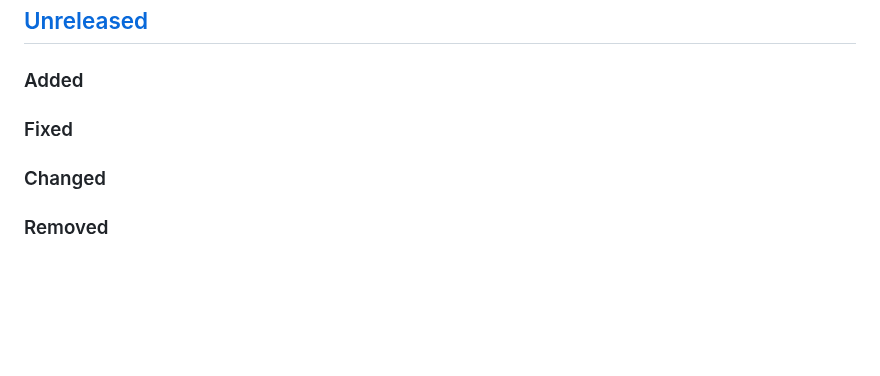
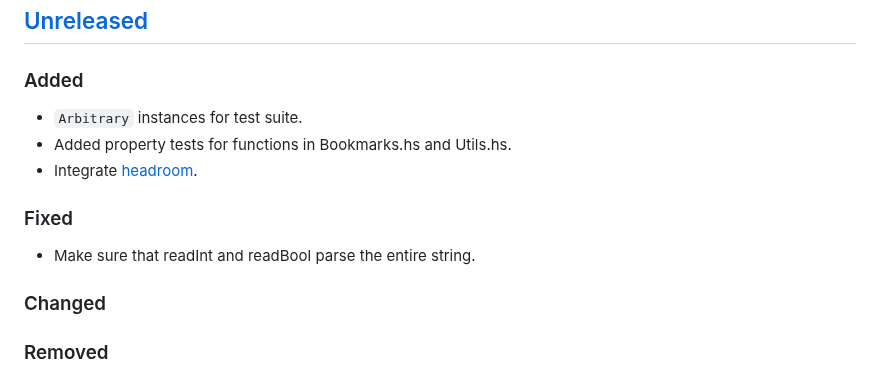
Before and after one commit to fpringle/hoyo, a Markdown page: CHANGELOG.md, the part around the change. GitHub-like rendering; blank space fills up the shorter version.

```diff
--- a/CHANGELOG.md
+++ b/CHANGELOG.md
@@ -10,7 +10,13 @@ and this project adheres to the
 
 ### Added
 
+- `Arbitrary` instances for test suite.
+- Added property tests for functions in Bookmarks.hs and Utils.hs.
+- Integrate [headroom](https://github.com/vaclavsvejcar/headroom).
+
 ### Fixed
+
+- Make sure that readInt and readBool parse the entire string.
 
 ### Changed
 
```
